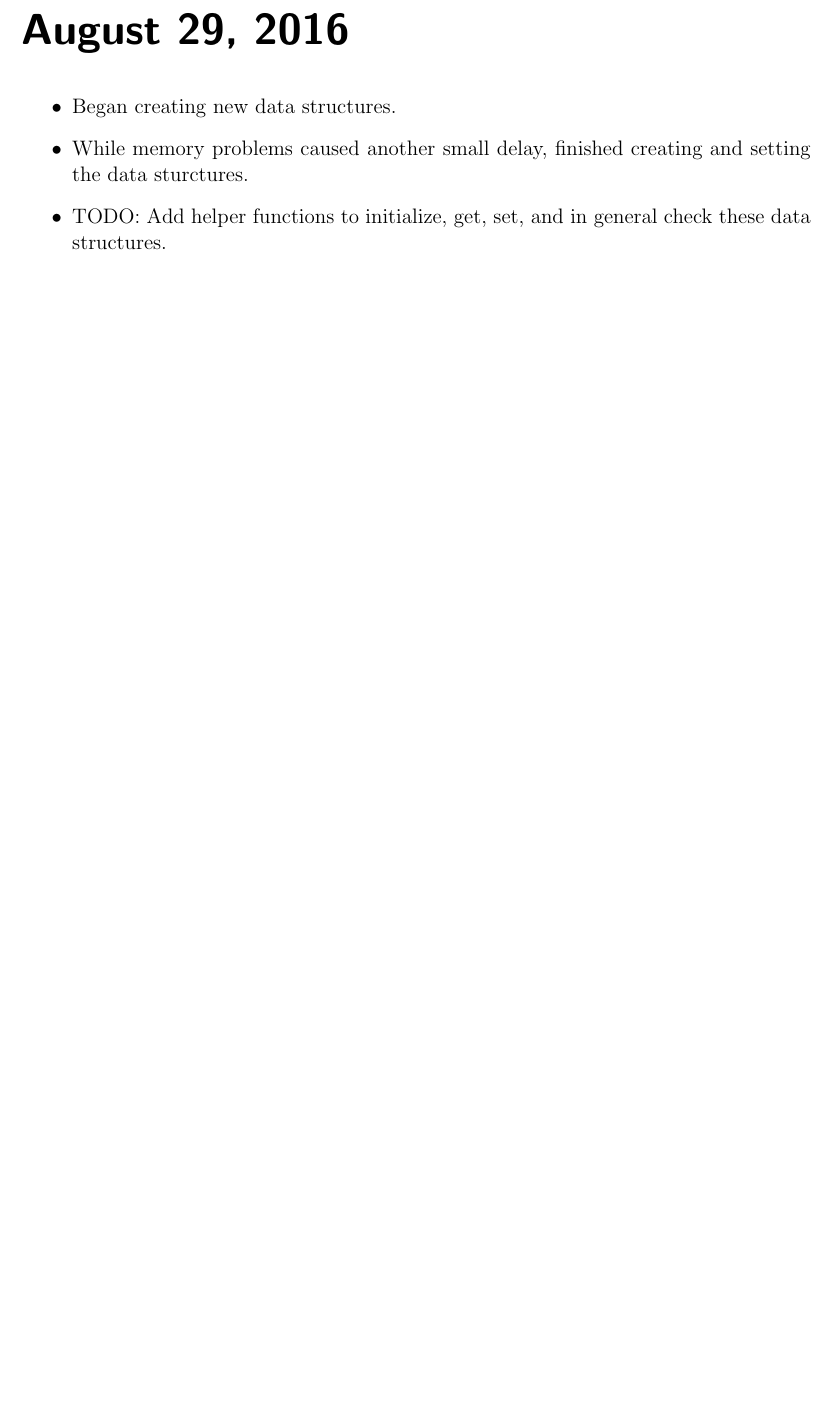
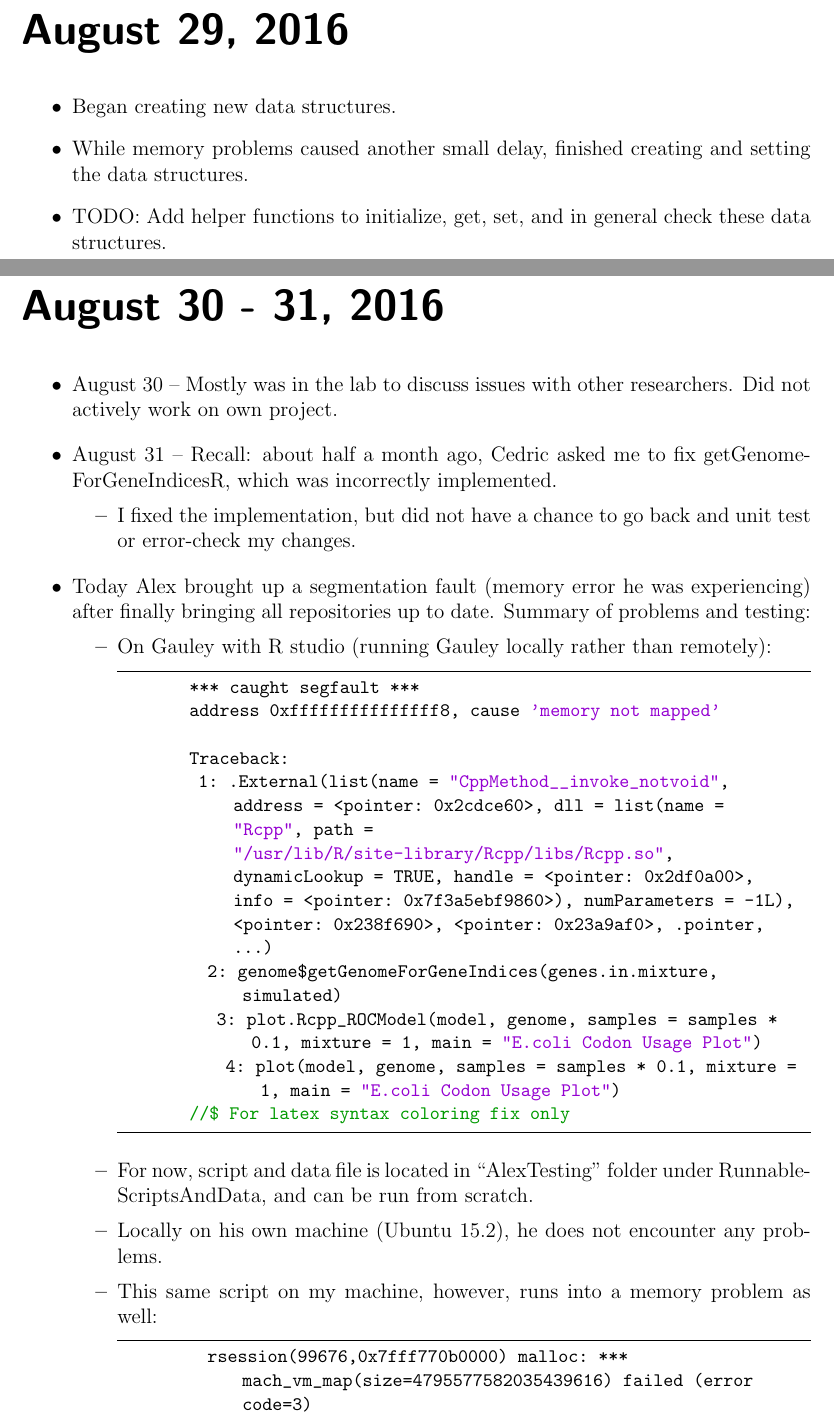
Before and after one commit to GilchristLab/labnotebooks, a LaTeX book (Hollis.Bui/notes/notes.tex): part of page 141 of 141 before the commit and two parts of pages 141 and 143 of 144 after it, the two joined at a grey line, cut so that both start at the same text, the shorter picture padded with empty space. Compiled offline with pdfLaTeX.

Commit message:
August 30-31 notes upd

```diff
--- a/Hollis.Bui/notes/notes.tex
+++ b/Hollis.Bui/notes/notes.tex
@@ -2482,7 +2482,37 @@ panse gene 2: size 4: 0 2684354560 3549298901 4026533884
 
 \begin{itemize}
     \item Began creating new data structures.
-    \item While memory problems caused another small delay, finished creating and setting the data sturctures.
+    \item While memory problems caused another small delay, finished creating and setting the data structures.
     \item TODO: Add helper functions to initialize, get, set, and in general check these data structures.
 \end{itemize}
 
+\labday{August 30 - 31, 2016}
+
+\begin{itemize}
+    \item August 30 -- Mostly was in the lab to discuss issues with other researchers.
+    Did not actively work on own project.
+    \item August 31 -- Recall: about half a month ago, Cedric asked me to fix getGenomeForGeneIndicesR, which was incorrectly implemented.
+    \begin{itemize}
+        \item I fixed the implementation, but did not have a chance to go back and unit test or error-check my changes.
+    \end{itemize}
+    \item Today Alex brought up a segmentation fault (memory error he was experiencing) after finally bringing all repositories up to date.
+    Summary of problems and testing:
+    \begin{itemize}
+        \item On Gauley with R studio (running Gauley locally rather than remotely):
+        \begin{lstlisting}
+        *** caught segfault ***
+        address 0xfffffffffffffff8, cause 'memory not mapped'
+
+        Traceback:
+         1: .External(list(name = "CppMethod__invoke_notvoid", address = <pointer: 0x2cdce60>,     dll = list(name = "Rcpp", path = "/usr/lib/R/site-library/Rcpp/libs/Rcpp.so",         dynamicLookup = TRUE, handle = <pointer: 0x2df0a00>,         info = <pointer: 0x7f3a5ebf9860>), numParameters = -1L),     <pointer: 0x238f690>, <pointer: 0x23a9af0>, .pointer, ...)
+          2: genome$getGenomeForGeneIndices(genes.in.mixture, simulated)
+           3: plot.Rcpp_ROCModel(model, genome, samples = samples * 0.1, mixture = 1,     main = "E.coli Codon Usage Plot")
+            4: plot(model, genome, samples = samples * 0.1, mixture = 1, main = "E.coli Codon Usage Plot")
+        //$ For latex syntax coloring fix only
+        \end{lstlisting}
+        \item For now, script and data file is located in \enquote{AlexTesting} folder under RunnableScriptsAndData, and can be run from scratch.
+        \item Locally on his own machine (Ubuntu 15.2), he does not encounter any problems.
+        \item This same script on my machine, however, runs into a memory problem as well:
+        \begin{lstlisting}
+          rsession(99676,0x7fff770b0000) malloc: *** mach_vm_map(size=4795577582035439616) failed (error code=3)
+          *** error: can't allocate region
```
Also changed, not shown: Hollis.Bui/notes/notes.tex (11 more changed lines), 2 other files.
